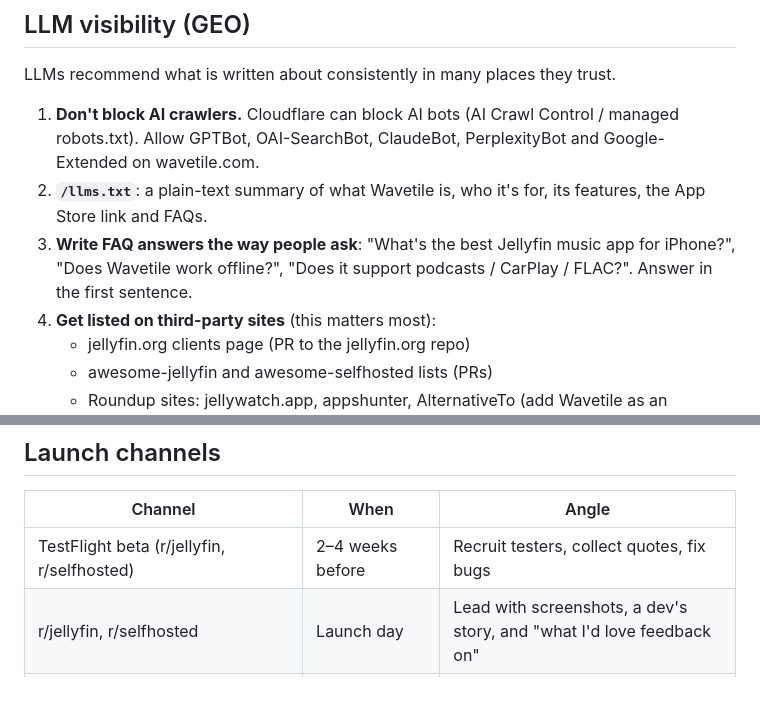
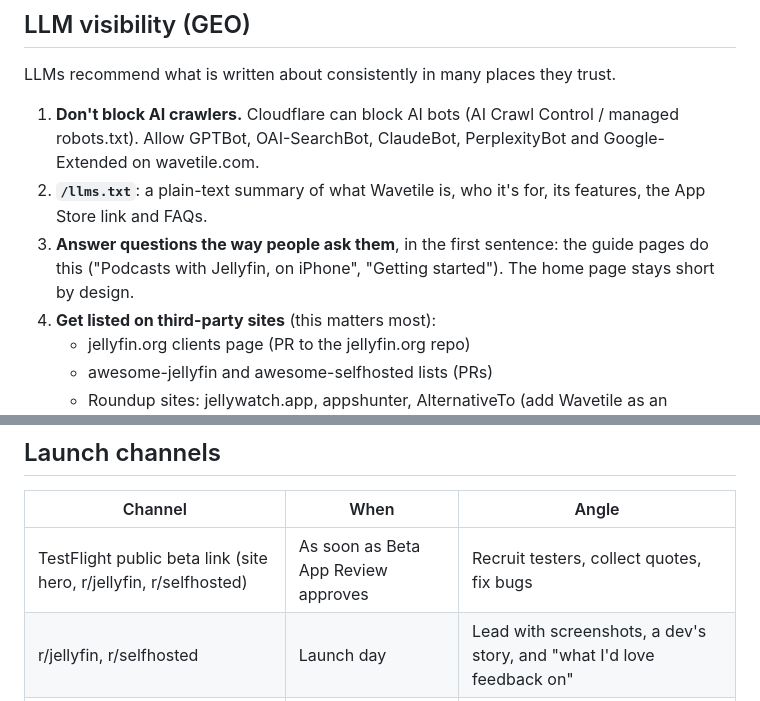
Before and after one commit to derrellwilliams/wavetile, a Markdown page: docs/LAUNCH.md, 2 parts joined by grey strips. Drawn GitHub-style.

```diff
--- a/docs/LAUNCH.md
+++ b/docs/LAUNCH.md
@@ -54,7 +64,7 @@ LLMs recommend what is written about consistently in many places they trust.
 
 1. **Don't block AI crawlers.** Cloudflare can block AI bots (AI Crawl Control / managed robots.txt). Allow GPTBot, OAI-SearchBot, ClaudeBot, PerplexityBot and Google-Extended on wavetile.com.
 2. **`/llms.txt`**: a plain-text summary of what Wavetile is, who it's for, its features, the App Store link and FAQs.
-3. **Write FAQ answers the way people ask**: "What's the best Jellyfin music app for iPhone?", "Does Wavetile work offline?", "Does it support podcasts / CarPlay / FLAC?". Answer in the first sentence.
+3. **Answer questions the way people ask them**, in the first sentence: the guide pages do this ("Podcasts with Jellyfin, on iPhone", "Getting started"). The home page stays short by design.
 4. **Get listed on third-party sites** (this matters most):
    - jellyfin.org clients page (PR to the jellyfin.org repo)
    - awesome-jellyfin and awesome-selfhosted lists (PRs)
@@ -66,7 +76,7 @@ LLMs recommend what is written about consistently in many places they trust.
 ## Launch channels
 | Channel | When | Angle |
 |---|---|---|
-| TestFlight beta (r/jellyfin, r/selfhosted) | 2–4 weeks before | Recruit testers, collect quotes, fix bugs |
+| TestFlight public beta link (site hero, r/jellyfin, r/selfhosted) | As soon as Beta App Review approves | Recruit testers, collect quotes, fix bugs |
 | r/jellyfin, r/selfhosted | Launch day | Lead with screenshots, a dev's story, and "what I'd love feedback on" |
 | Show HN | Launch week | Technical angle: GRDB mirror, 50k-track performance, gapless |
 | selfh.st weekly newsletter | Launch week | Submit the app |
```
Also changed, not shown: other parts of docs/LAUNCH.md (+23 -7 lines).
